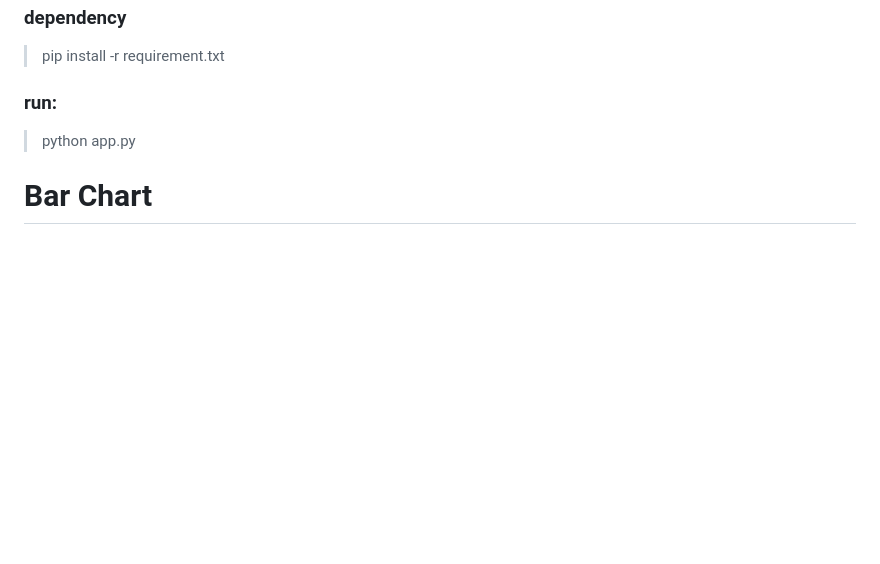
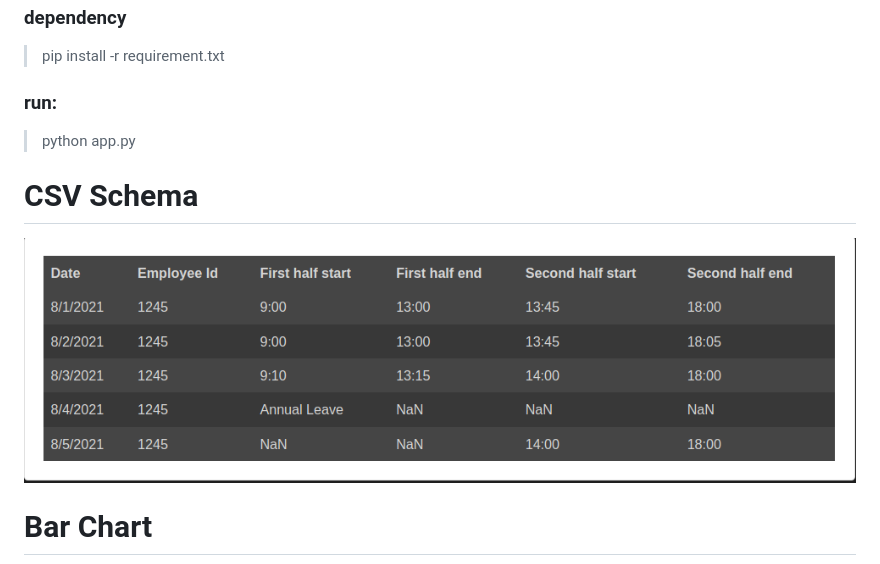
Before and after one commit to Nur-A-Alam1997/Bugtracker, a Markdown page: Readme.Md, the part around the change. Drawn GitHub-style; pictures changed too: ss/sample.png (added); blank space fills up the shorter version.

```diff
--- a/Readme.Md
+++ b/Readme.Md
@@ -10,6 +10,9 @@ git clone https://github.com/Nur-A-Alam1997/DataVisualizer.git or download the z
 >python app.py
 
 
+# CSV Schema
+![alt text](./ss/sample.png?raw=true)
+
 # Bar Chart
 ![alt text](./ss/overtime.png?raw=true)
 
```
Also changed, not shown: Task/sample.png (added), sample.png (added), 6 other files.
